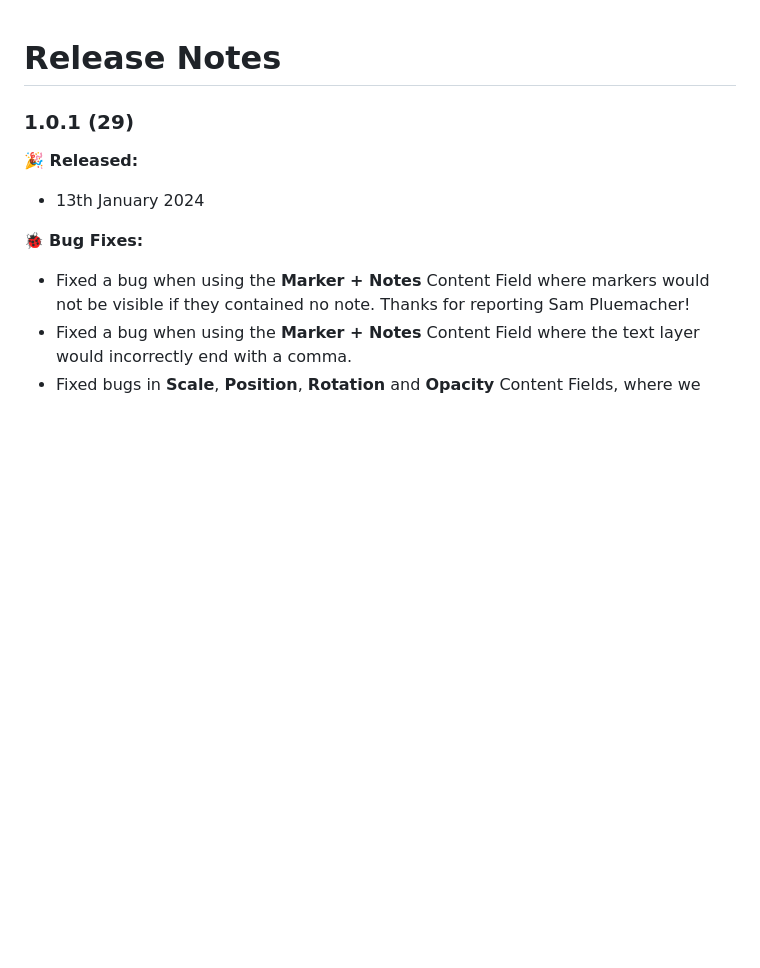
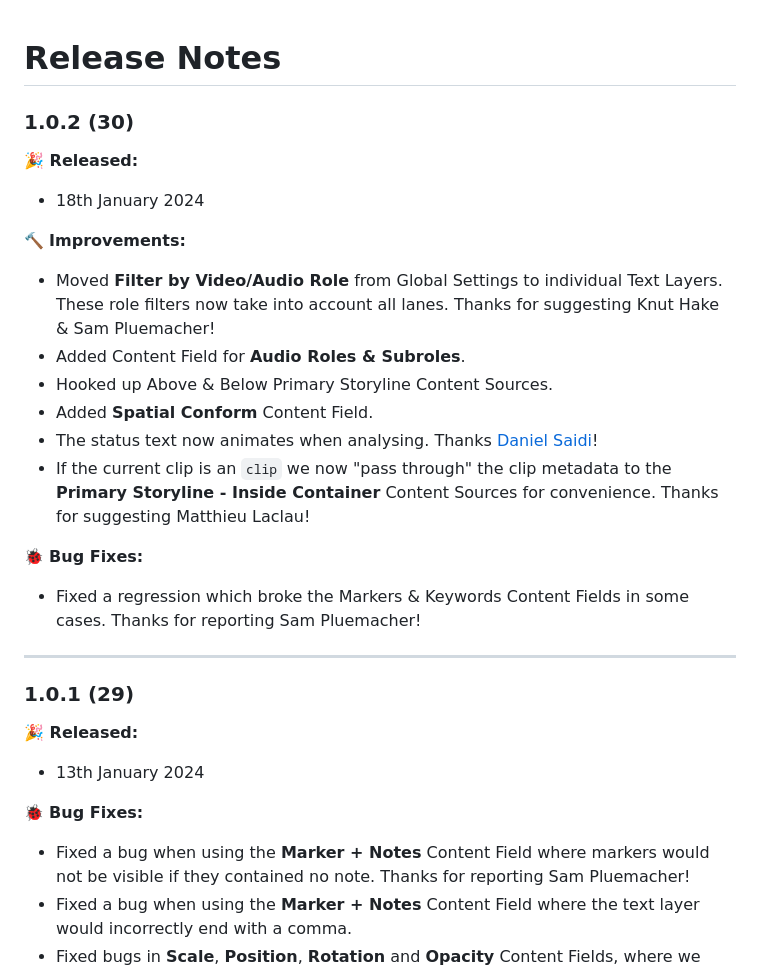
Before and after one commit to latenitefilms/Metaburner, a Markdown page: docs/release-notes.md, the part around the change. GitHub-like rendering; blank space fills up the shorter version.

Commit message:
Metaburner 1.0.2 (30)

```diff
--- a/docs/release-notes.md
+++ b/docs/release-notes.md
@@ -1,4 +1,23 @@
 # Release Notes
+
+### 1.0.2 (30)
+
+**🎉 Released:**
+- 18th January 2024
+
+🔨 **Improvements:**
+- Moved **Filter by Video/Audio Role** from Global Settings to individual Text Layers. These role filters now take into account all lanes. Thanks for suggesting Knut Hake & Sam Pluemacher!
+- Added Content Field for **Audio Roles & Subroles**.
+- Hooked up Above & Below Primary Storyline Content Sources.
+- Added **Spatial Conform** Content Field.
+- The status text now animates when analysing. Thanks [Daniel Saidi](https://github.com/danielsaidi)!
+- If the current clip is an `clip` we now "pass through" the clip metadata to the **Primary Storyline - Inside Container** Content Sources for convenience. Thanks for suggesting Matthieu Laclau!
+
+
+🐞 **Bug Fixes:**
+- Fixed a regression which broke the Markers & Keywords Content Fields in some cases. Thanks for reporting Sam Pluemacher!
+
+---
 
 ### 1.0.1 (29)
 
```
